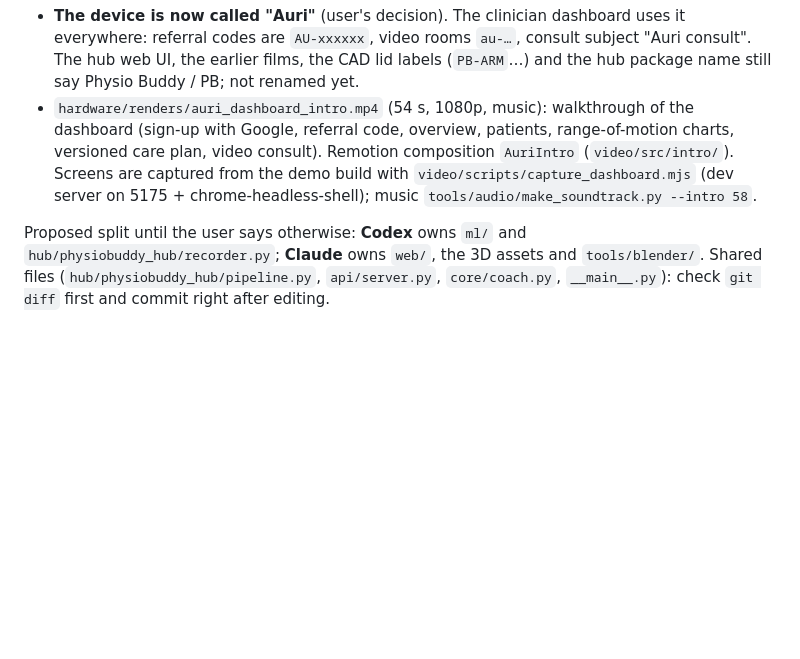
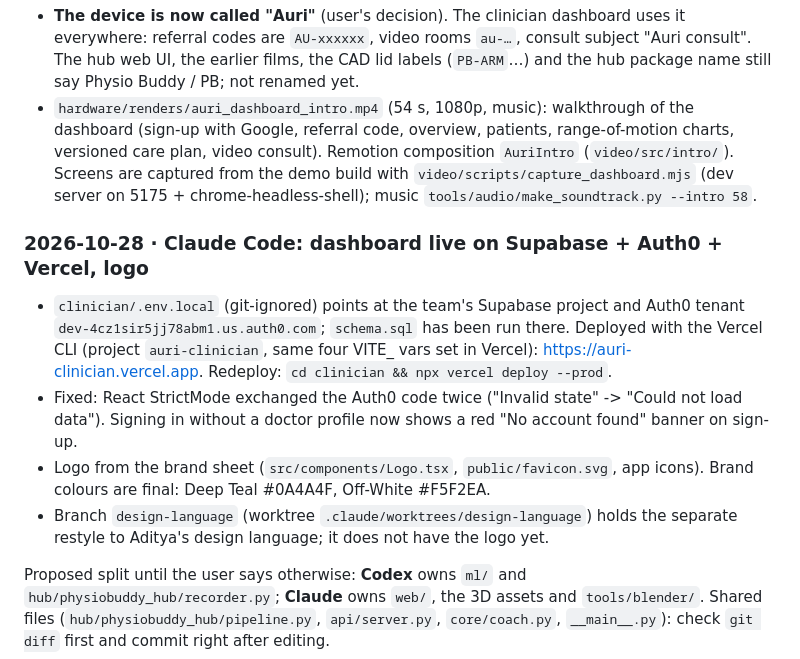
Before and after one commit to laxmesh22/medha, a Markdown page: AGENTS.md, the part around the change. Rendered like a GitHub page; blank space fills up the shorter version.

Commit message:
AGENTS.md: dashboard deployed, logo, design-language branch
Co-Authored-By: Claude Opus 5.5 <noreply@anthropic.com>

```diff
--- a/AGENTS.md
+++ b/AGENTS.md
@@ -187,6 +187,18 @@ patients link with it from the patient app (Adi), prescribe exercises, see daily
   `video/scripts/capture_dashboard.mjs` (dev server on 5175 + chrome-headless-shell); music
   `tools/audio/make_soundtrack.py --intro 58`.
 
+### 2026-10-28 · Claude Code: dashboard live on Supabase + Auth0 + Vercel, logo
+- `clinician/.env.local` (git-ignored) points at the team's Supabase project and Auth0 tenant
+  `dev-4cz1sir5jj78abm1.us.auth0.com`; `schema.sql` has been run there. Deployed with the Vercel CLI (project
+  `auri-clinician`, same four VITE_ vars set in Vercel): https://auri-clinician.vercel.app. Redeploy:
+  `cd clinician && npx vercel deploy --prod`.
+- Fixed: React StrictMode exchanged the Auth0 code twice ("Invalid state" -> "Could not load data"). Signing in without
+  a doctor profile now shows a red "No account found" banner on sign-up.
+- Logo from the brand sheet (`src/components/Logo.tsx`, `public/favicon.svg`, app icons). Brand colours are final:
+  Deep Teal #0A4A4F, Off-White #F5F2EA.
+- Branch `design-language` (worktree `.claude/worktrees/design-language`) holds the separate restyle to Aditya's
+  design language; it does not have the logo yet.
+
 Proposed split until the user says otherwise: **Codex** owns `ml/` and `hub/physiobuddy_hub/recorder.py`;
 **Claude** owns `web/`, the 3D assets and `tools/blender/`. Shared files (`hub/physiobuddy_hub/pipeline.py`,
 `api/server.py`, `core/coach.py`, `__main__.py`): check `git diff` first and commit right after editing.
```
